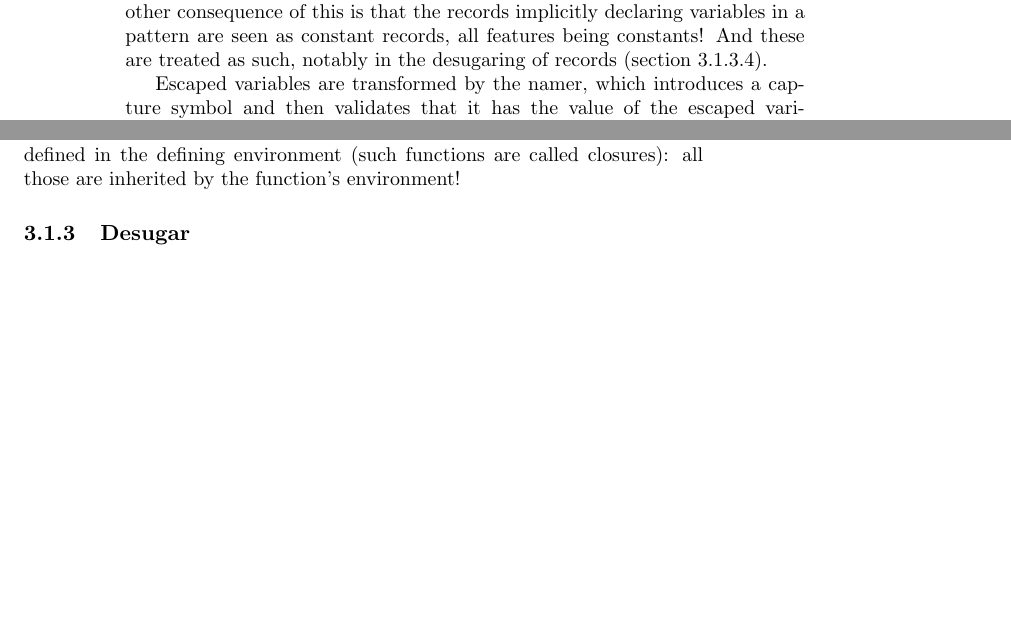
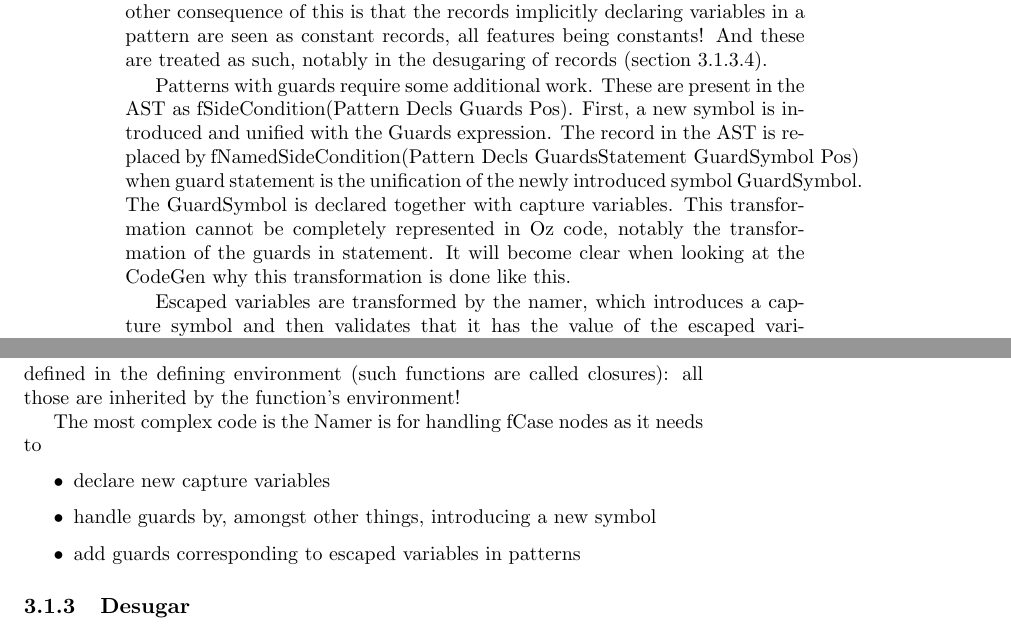
Before and after one commit to raphinou/oz-compiler, a LaTeX book (report/report.tex): two parts of pages 20 and 21 of 53, joined at a grey line, cut so that both start at the same text, the shorter picture padded with empty space. Compiled offline with pdfLaTeX.

Commit message:
added fCase  text in report

```diff
--- a/report/report.tex
+++ b/report/report.tex
@@ -662,6 +656,22 @@ constants in all subsequent compiler passes. Another consequence of this is
 that the records implicitly declaring variables in a pattern are seen as
 constant records, all features being constants! And these are treated as such,
 notably in the desugaring of records (section \ref{sec:arch:desugar:records}).
+
+%FIXME: add description of transformation if guards are present.
+% transform fSideCondition in fNamedSideCondition where guards are now a
+% statement, and vith an additional feature being the symbols holding the value
+% of the guards
+Patterns with guards require some additional work. These are present in the AST
+as \lstinline!fSideCondition(Pattern Decls Guards Pos)!. First, a new symbol is
+introduced and unified with the \lstinline!Guards! expression. The record in the
+AST is replaced by \lstinline!fNamedSideCondition(Pattern Decls GuardsStatement GuardSymbol Pos)! when guard statement is the unification of the newly
+introduced symbol \lstinline!GuardSymbol!. The \lstinline!GuardSymbol! is
+declared together with capture variables.
+This transformation cannot be completely represented in Oz code, notably the
+transformation of the guards in statement. It will become clear when looking at
+the \lstinline!CodeGen! why this transformation is done like this.
+%FIXME: add ref to codegen and check this is clearly explained.
+
 
 Escaped variables are transformed by the namer, which introduces a capture
 symbol and then validates that it has the value of the escaped variable.
@@ -707,6 +717,12 @@ At the end, the parent's environment is restored, ensuring that formal parameter
 
 This code also illustrates how it comes that functions can access variables defined in the defining environment (such functions are called closures): all those are inherited by the function's environment!
 
+The most complex code is the \lstinline!Namer! is for handling \lstinline!fCase! nodes as it needs to
+\begin{itemize}
+  \item declare new capture variables
+  \item handle guards by, amongst other things, introducing a new symbol
+  \item add guards corresponding to escaped variables in patterns
+\end{itemize}
 
 
 
```
Also changed, not shown: report/report.tex (10 more changed lines).
